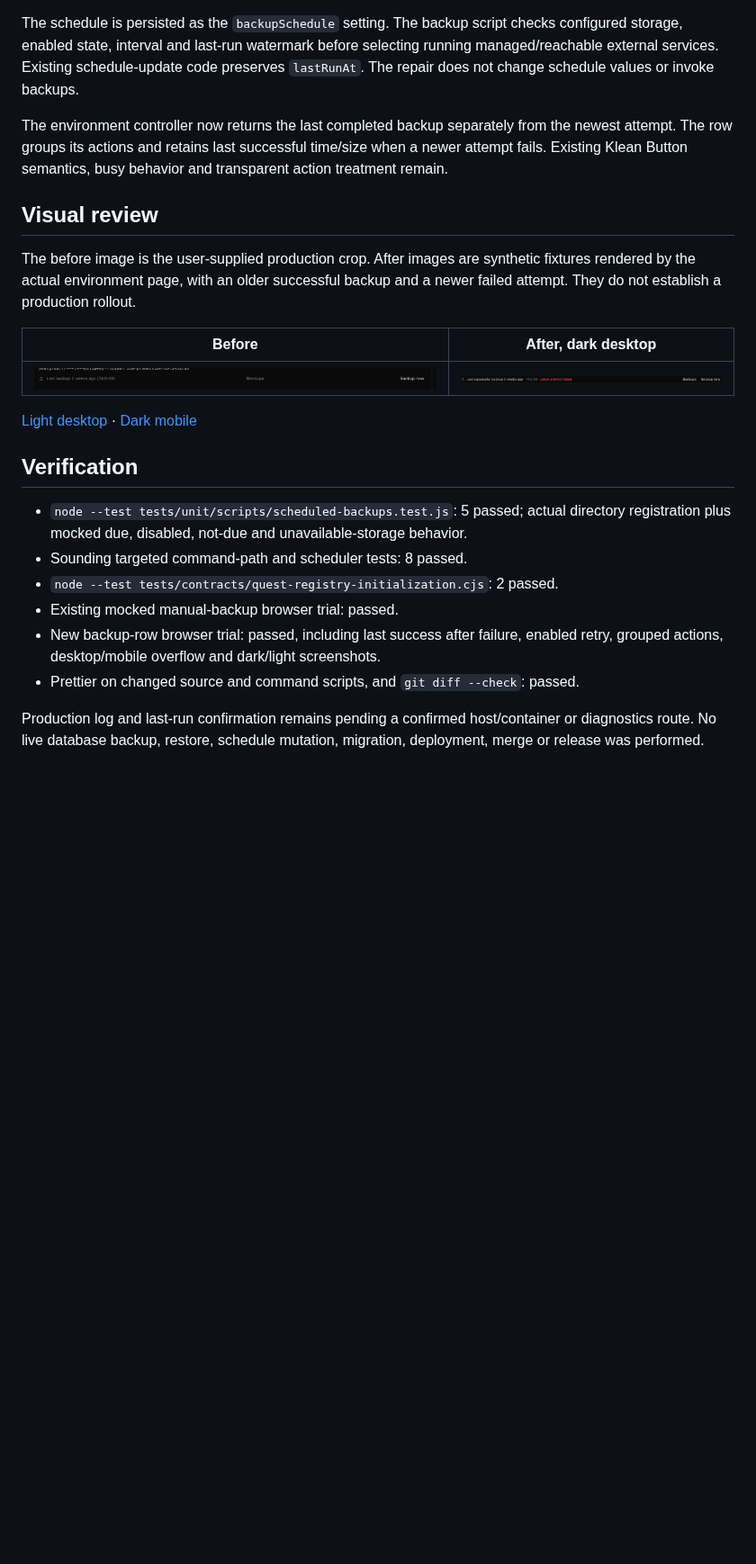
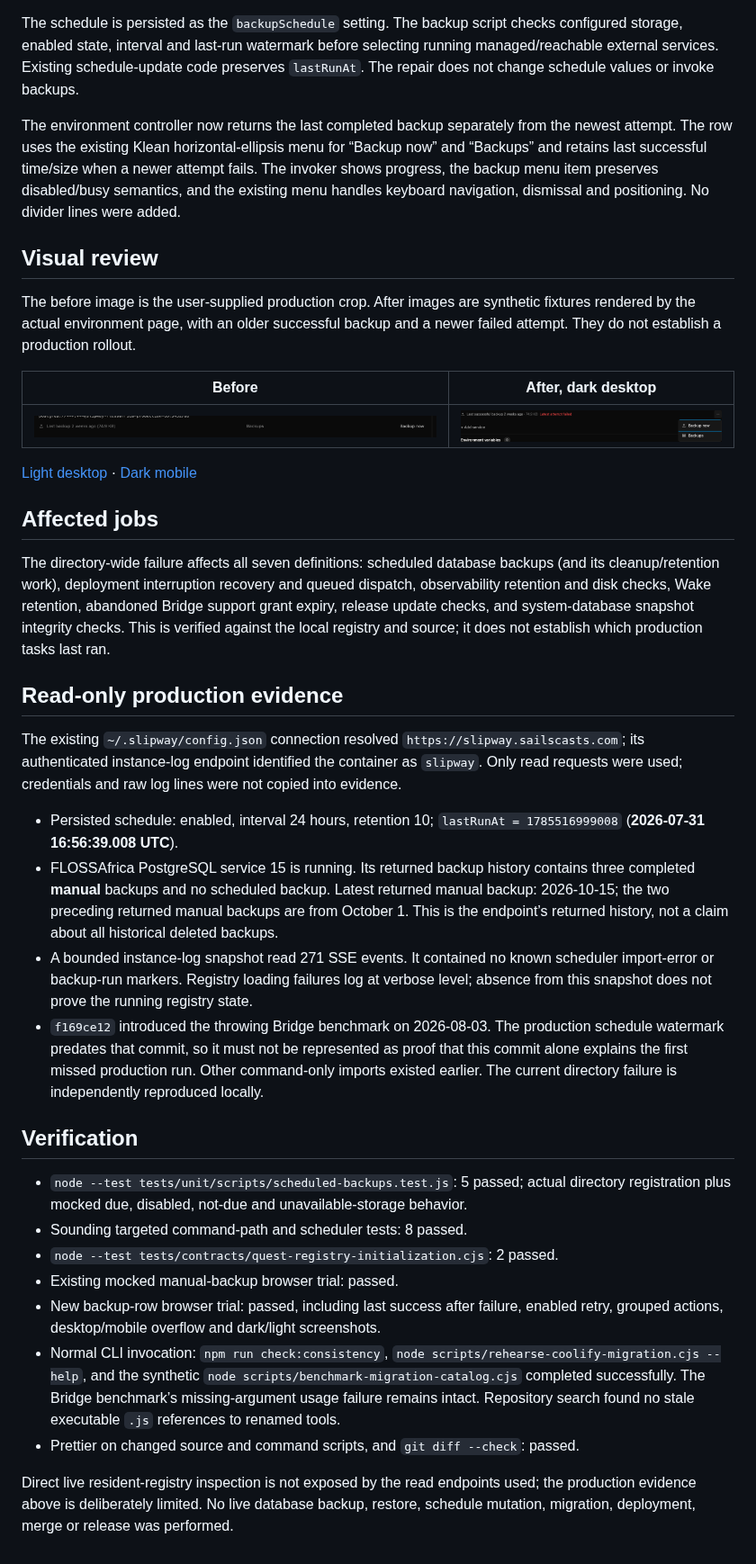
Before and after one commit to sailscastshq/slipway, a Markdown page: docs/scheduled-backup-repair.md, the part around the change. Shown at 90% size. Drawn GitHub-style; pictures changed too: docs/images/backup-row/after-dark-1280.png, docs/images/backup-row/menu-dark-1280.png (added); blank space fills up the shorter version.

Commit message:
fix(ui): put backup actions in the Klean ellipsis menu

```diff
--- a/docs/scheduled-backup-repair.md
+++ b/docs/scheduled-backup-repair.md
@@ -6,17 +6,30 @@ Command tools retain their entry points with a `.cjs` extension, following the e
 
 The schedule is persisted as the `backupSchedule` setting. The backup script checks configured storage, enabled state, interval and last-run watermark before selecting running managed/reachable external services. Existing schedule-update code preserves `lastRunAt`. The repair does not change schedule values or invoke backups.
 
-The environment controller now returns the last completed backup separately from the newest attempt. The row groups its actions and retains last successful time/size when a newer attempt fails. Existing Klean Button semantics, busy behavior and transparent action treatment remain.
+The environment controller now returns the last completed backup separately from the newest attempt. The row uses the existing Klean horizontal-ellipsis menu for “Backup now” and “Backups” and retains last successful time/size when a newer attempt fails. The invoker shows progress, the backup menu item preserves disabled/busy semantics, and the existing menu handles keyboard navigation, dismissal and positioning. No divider lines were added.
 
 ## Visual review
 
 The before image is the user-supplied production crop. After images are synthetic fixtures rendered by the actual environment page, with an older successful backup and a newer failed attempt. They do not establish a production rollout.
 
-| Before                                                        | After, dark desktop                                                            |
-| ------------------------------------------------------------- | ------------------------------------------------------------------------------ |
-| ![Original backup row](images/backup-row/before-original.png) | ![Grouped actions and retained success](images/backup-row/after-dark-1280.png) |
+| Before                                                        | After, dark desktop                                                           |
+| ------------------------------------------------------------- | ----------------------------------------------------------------------------- |
+| ![Original backup row](images/backup-row/before-original.png) | ![Grouped actions and retained success](images/backup-row/menu-dark-1280.png) |
 
-[Light desktop](images/backup-row/after-light-1280.png) · [Dark mobile](images/backup-row/after-dark-390.png)
+[Light desktop](images/backup-row/menu-light-1280.png) · [Dark mobile](images/backup-row/menu-dark-390.png)
+
+## Affected jobs
+
+The directory-wide failure affects all seven definitions: scheduled database backups (and its cleanup/retention work), deployment interruption recovery and queued dispatch, observability retention and disk checks, Wake retention, abandoned Bridge support grant expiry, release update checks, and system-database snapshot integrity checks. This is verified against the local registry and source; it does not establish which production tasks last ran.
+
+## Read-only production evidence
+
+The existing `~/.slipway/config.json` connection resolved `https://slipway.sailscasts.com`; its authenticated instance-log endpoint identified the container as `slipway`. Only read requests were used; credentials and raw log lines were not copied into evidence.
+
+- Persisted schedule: enabled, interval 24 hours, retention 10; `lastRunAt = 1785516999008` (**2026-07-31 16:56:39.008 UTC**).
+- FLOSSAfrica PostgreSQL service 15 is running. Its returned backup history contains three completed **manual** backups and no scheduled backup. Latest returned manual backup: 2026-10-15; the two preceding returned manual backups are from October 1. This is the endpoint’s returned history, not a claim about all historical deleted backups.
+- A bounded instance-log snapshot read 271 SSE events. It contained no known scheduler import-error or backup-run markers. Registry loading failures log at verbose level; absence from this snapshot does not prove the running registry state.
+- `f169ce12` introduced the throwing Bridge benchmark on 2026-08-03. The production schedule watermark predates that commit, so it must not be represented as proof that this commit alone explains the first missed production run. Other command-only imports existed earlier. The current directory failure is independently reproduced locally.
 
 ## Verification
 
@@ -25,6 +38,7 @@ The before image is the user-supplied production crop. After images are syntheti
 - `node --test tests/contracts/quest-registry-initialization.cjs`: 2 passed.
 - Existing mocked manual-backup browser trial: passed.
 - New backup-row browser trial: passed, including last success after failure, enabled retry, grouped actions, desktop/mobile overflow and dark/light screenshots.
+- Normal CLI invocation: `npm run check:consistency`, `node scripts/rehearse-coolify-migration.cjs --help`, and the synthetic `node scripts/benchmark-migration-catalog.cjs` completed successfully. The Bridge benchmark’s missing-argument usage failure remains intact. Repository search found no stale executable `.js` references to renamed tools.
 - Prettier on changed source and command scripts, and `git diff --check`: passed.
 
-Production log and last-run confirmation remains pending a confirmed host/container or diagnostics route. No live database backup, restore, schedule mutation, migration, deployment, merge or release was performed.
+Direct live resident-registry inspection is not exposed by the read endpoints used; the production evidence above is deliberately limited. No live database backup, restore, schedule mutation, migration, deployment, merge or release was performed.
```
Also changed, not shown: docs/images/backup-row/after-dark-390.png, docs/images/backup-row/after-light-1280.png, docs/images/backup-row/menu-dark-390.png (added), docs/images/backup-row/menu-light-1280.png (added), 2 other files.
